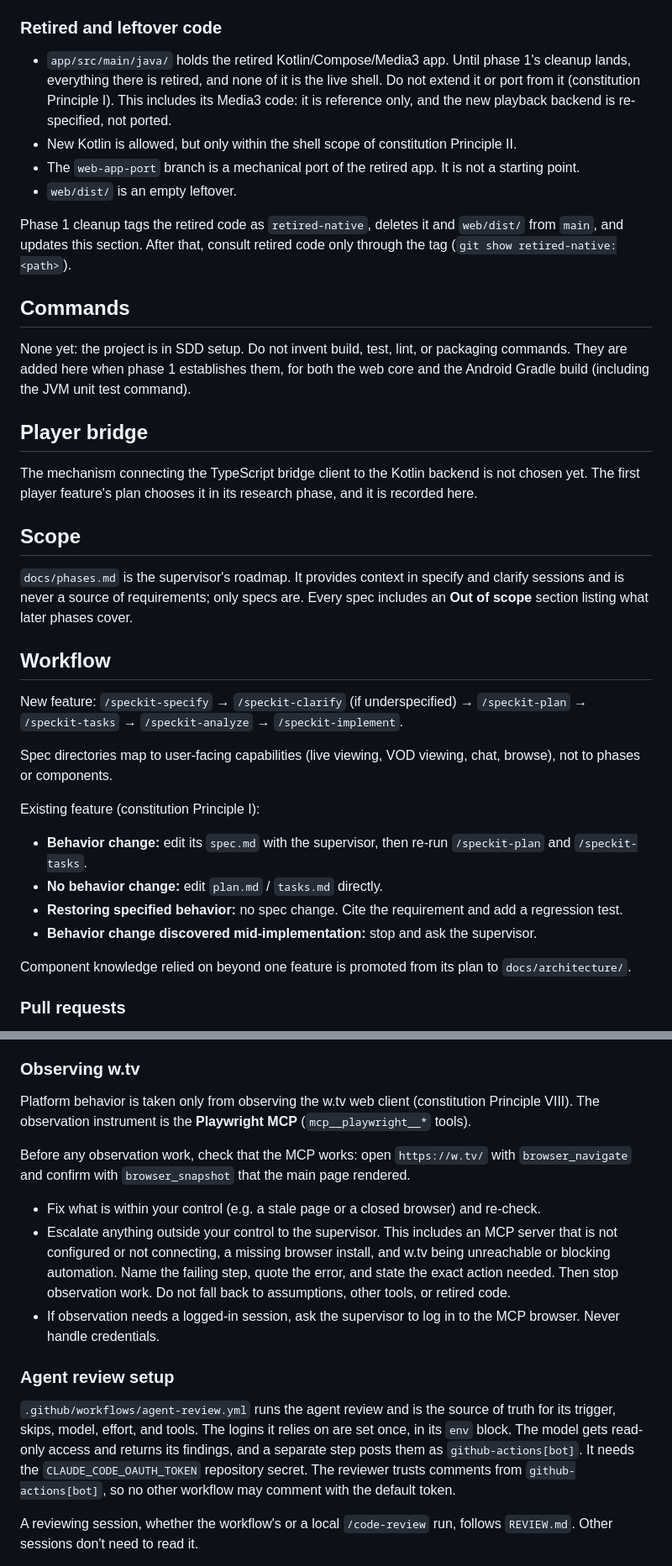
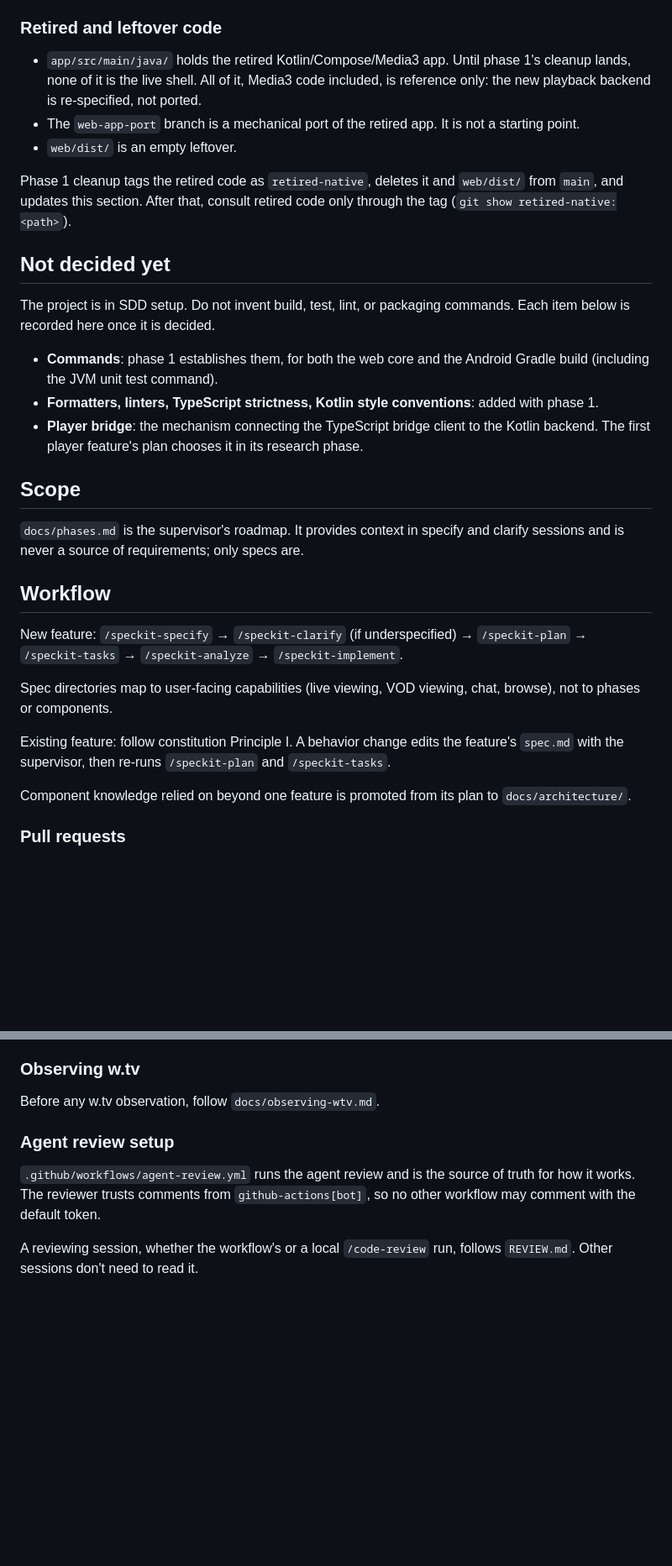
Before and after one commit to kapralnsk/wtv-tv-app, a Markdown page: AGENTS.md, 2 parts joined by grey strips. Shown at 84% size. Drawn GitHub-style; blank space fills up the shorter version.

Commit message:
docs: trim AGENTS.md
AGENTS.md loads into every session, so situational content and restatements of the
constitution move out or go. The w.tv observation procedure moves to docs/observing-wtv.md
behind a one-line pointer. The Principle I and Principle V restatements are dropped; the
spec-kit skills read the constitution. The "not chosen yet" placeholders merge into one list.
The spec template gains the Out of Scope section that AGENTS.md used to require.

Co-Authored-By: Claude Opus 5.5 <noreply@anthropic.com>

```diff
--- a/AGENTS.md
+++ b/AGENTS.md
@@ -21,10 +21,8 @@ Principles II and III and are not repeated here.
 ### Retired and leftover code
 
 - `app/src/main/java/` holds the retired Kotlin/Compose/Media3 app. Until phase 1's cleanup
-  lands, everything there is retired, and none of it is the live shell. Do not extend it or port
-  from it (constitution Principle I). This includes its Media3 code: it is reference only, and
-  the new playback backend is re-specified, not ported.
-- New Kotlin is allowed, but only within the shell scope of constitution Principle II.
+  lands, none of it is the live shell. All of it, Media3 code included, is reference only: the
+  new playback backend is re-specified, not ported.
 - The `web-app-port` branch is a mechanical port of the retired app. It is not a starting point.
 - `web/dist/` is an empty leftover.
 
@@ -32,22 +30,21 @@ Phase 1 cleanup tags the retired code as `retired-native`, deletes it and `web/d
 `main`, and updates this section. After that, consult retired code only through the tag
 (`git show retired-native:<path>`).
 
-## Commands
+## Not decided yet
 
-None yet: the project is in SDD setup. Do not invent build, test, lint, or packaging commands.
-They are added here when phase 1 establishes them, for both the web core and the Android Gradle
-build (including the JVM unit test command).
+The project is in SDD setup. Do not invent build, test, lint, or packaging commands. Each item
+below is recorded here once it is decided.
 
-## Player bridge
-
-The mechanism connecting the TypeScript bridge client to the Kotlin backend is not chosen yet.
-The first player feature's plan chooses it in its research phase, and it is recorded here.
+- **Commands**: phase 1 establishes them, for both the web core and the Android Gradle build
+  (including the JVM unit test command).
+- **Formatters, linters, TypeScript strictness, Kotlin style conventions**: added with phase 1.
+- **Player bridge**: the mechanism connecting the TypeScript bridge client to the Kotlin backend.
+  The first player feature's plan chooses it in its research phase.
 
 ## Scope
 
 `docs/phases.md` is the supervisor's roadmap. It provides context in specify and clarify
-sessions and is never a source of requirements; only specs are. Every spec includes an
-**Out of scope** section listing what later phases cover.
+sessions and is never a source of requirements; only specs are.
 
 ## Workflow
 
@@ -57,14 +54,8 @@ New feature: `/speckit-specify` → `/speckit-clarify` (if underspecified) → `
 Spec directories map to user-facing capabilities (live viewing, VOD viewing, chat, browse), not
 to phases or components.
 
-Existing feature (constitution Principle I):
-
-- **Behavior change:** edit its `spec.md` with the supervisor, then re-run `/speckit-plan` and
-  `/speckit-tasks`.
-- **No behavior change:** edit `plan.md` / `tasks.md` directly.
-- **Restoring specified behavior:** no spec change. Cite the requirement and add a regression
-  test.
-- **Behavior change discovered mid-implementation:** stop and ask the supervisor.
+Existing feature: follow constitution Principle I. A behavior change edits the feature's
+`spec.md` with the supervisor, then re-runs `/speckit-plan` and `/speckit-tasks`.
 
 Component knowledge relied on beyond one feature is promoted from its plan to
 `docs/architecture/`.
@@ -102,29 +93,13 @@ Agent environment).
 
 ### Observing w.tv
 
-Platform behavior is taken only from observing the w.tv web client (constitution Principle VIII).
-The observation instrument is the **Playwright MCP** (`mcp__playwright__*` tools).
-
-Before any observation work, check that the MCP works: open `https://w.tv/` with
-`browser_navigate` and confirm with `browser_snapshot` that the main page rendered.
-
-- Fix what is within your control (e.g. a stale page or a closed browser) and re-check.
-- Escalate anything outside your control to the supervisor. This includes an MCP server that is
-  not configured or not connecting, a missing browser install, and w.tv being unreachable or
-  blocking automation. Name the failing step, quote the error, and state the exact action
-  needed. Then stop observation work. Do not fall back to assumptions, other tools, or retired
-  code.
-- If observation needs a logged-in session, ask the supervisor to log in to the MCP browser.
-  Never handle credentials.
+Before any w.tv observation, follow `docs/observing-wtv.md`.
 
 ### Agent review setup
 
-`.github/workflows/agent-review.yml` runs the agent review and is the source of truth for its
-trigger, skips, model, effort, and tools. The logins it relies on are set once, in its `env`
-block. The model gets read-only access and returns its findings, and a separate step posts them
-as `github-actions[bot]`. It needs the `CLAUDE_CODE_OAUTH_TOKEN` repository secret. The reviewer
-trusts comments from `github-actions[bot]`, so no other workflow may comment with the default
-token.
+`.github/workflows/agent-review.yml` runs the agent review and is the source of truth for how it
+works. The reviewer trusts comments from `github-actions[bot]`, so no other workflow may comment
+with the default token.
 
 A reviewing session, whether the workflow's or a local `/code-review` run, follows `REVIEW.md`.
 Other sessions don't need to read it.
```
Also changed, not shown: other parts of AGENTS.md (+3 -15 lines), .specify/templates/spec-template.md (+9 -0 lines), docs/observing-wtv.md (added, +16 -0 lines).
